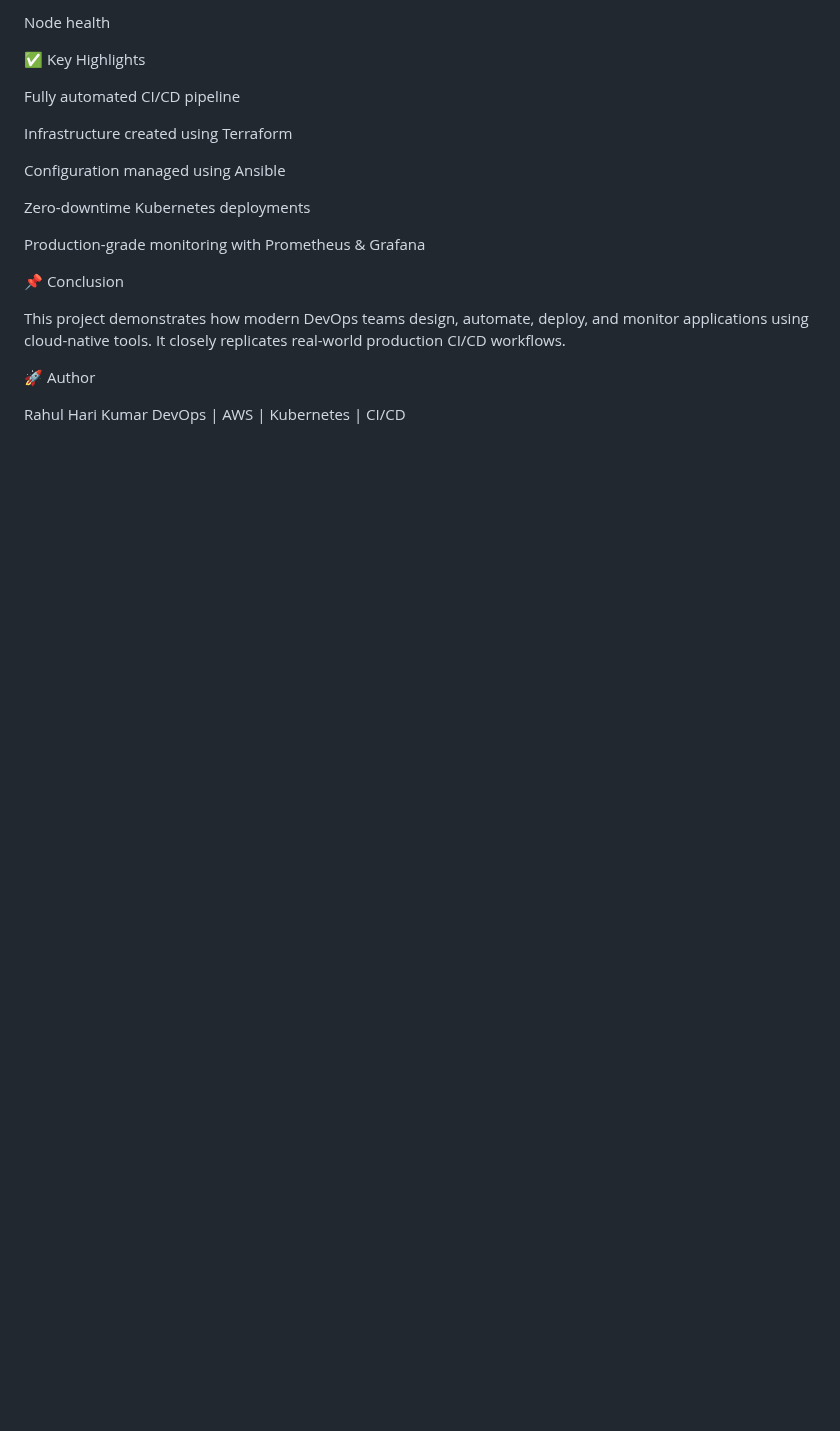
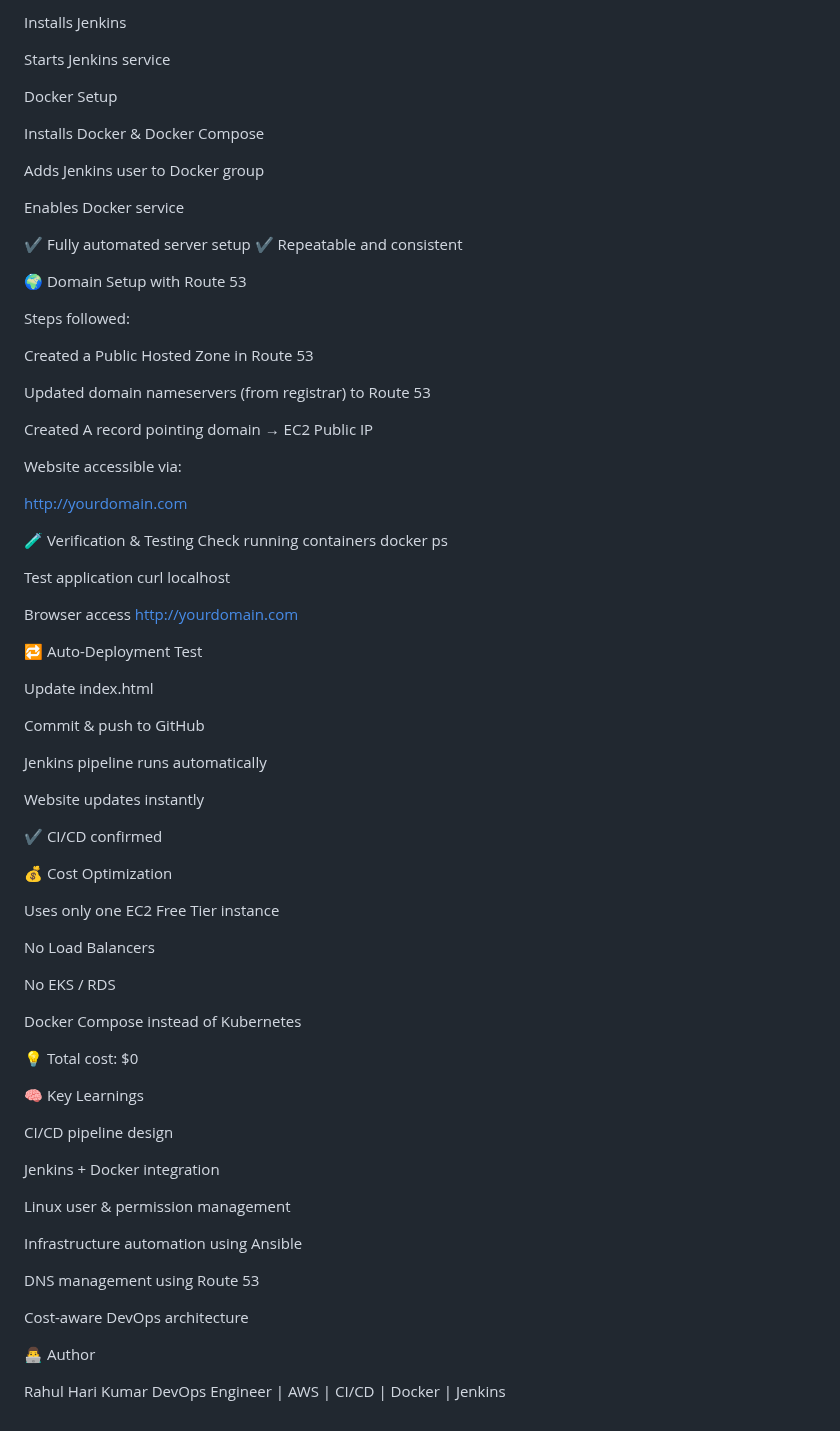
Before and after one commit to DevRahul16/devops-ci-cd-dynamicwebsite, a Markdown page: Readme.md, the part around one of its changes. Drawn GitHub-style; blank space fills up the shorter version.

Commit message:
static website

```diff
--- a/Readme.md
+++ b/Readme.md
@@ -141,23 +136,82 @@ Pod status
 
-Node health
+Installs Jenkins
 
-✅ Key Highlights
+Starts Jenkins service
 
-Fully automated CI/CD pipeline
+Docker Setup
 
-Infrastructure created using Terraform
+Installs Docker & Docker Compose
 
-Configuration managed using Ansible
+Adds Jenkins user to Docker group
 
-Zero-downtime Kubernetes deployments
+Enables Docker service
 
-Production-grade monitoring with Prometheus & Grafana
+✔ Fully automated server setup
+✔ Repeatable and consistent
 
-📌 Conclusion
+🌍 Domain Setup with Route 53
 
-This project demonstrates how modern DevOps teams design, automate, deploy, and monitor applications using cloud-native tools. It closely replicates real-world production CI/CD workflows.
+Steps followed:
 
-🚀 Author
+Created a Public Hosted Zone in Route 53
+
+Updated domain nameservers (from registrar) to Route 53
+
+Created A record pointing domain → EC2 Public IP
+
+Website accessible via:
+
+http://yourdomain.com
+
+🧪 Verification & Testing
+Check running containers
+docker ps
+
+Test application
+curl localhost
+
+Browser access
+http://yourdomain.com
+
+🔁 Auto-Deployment Test
+
+Update index.html
+
+Commit & push to GitHub
+
+Jenkins pipeline runs automatically
+
+Website updates instantly
+
+✔ CI/CD confirmed
+
+💰 Cost Optimization
+
+Uses only one EC2 Free Tier instance
+
+No Load Balancers
+
+No EKS / RDS
+
+Docker Compose instead of Kubernetes
+
+💡 Total cost: $0
+
+🧠 Key Learnings
+
+CI/CD pipeline design
+
+Jenkins + Docker integration
+
+Linux user & permission management
+
+Infrastructure automation using Ansible
+
+DNS management using Route 53
+
+Cost-aware DevOps architecture
+
+👨‍💻 Author
 
 Rahul Hari Kumar
-DevOps | AWS | Kubernetes | CI/CD
+DevOps Engineer | AWS | CI/CD | Docker | Jenkins
```
Also changed, not shown: other parts of Readme.md (+84 -89 lines).
